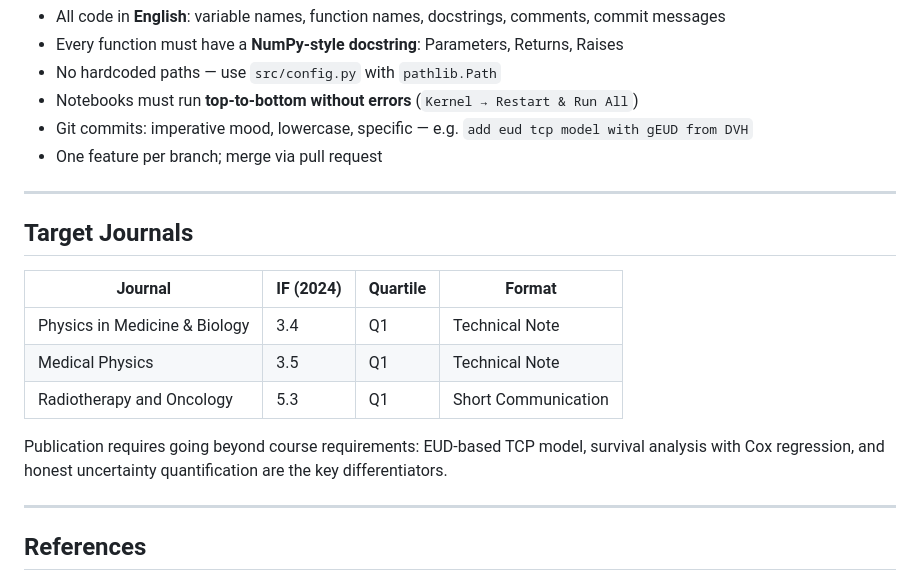
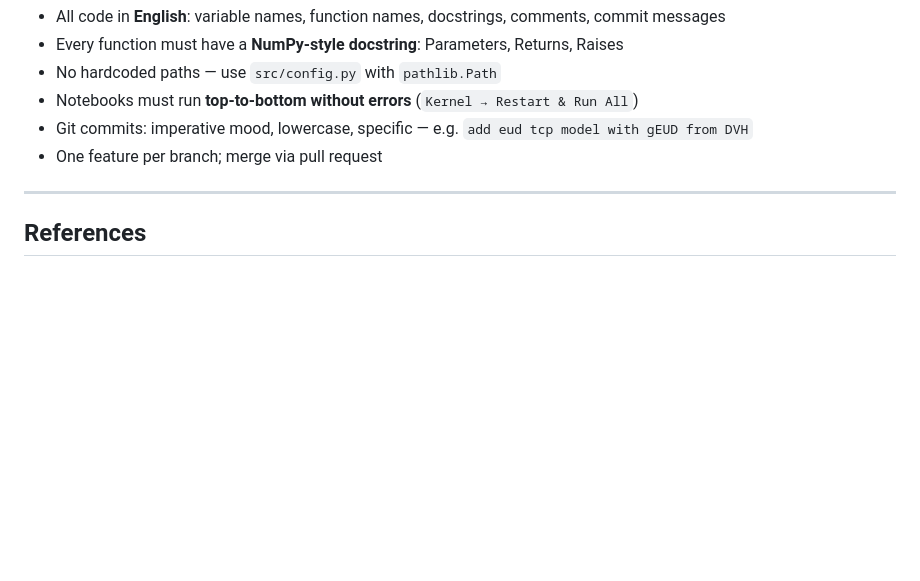
Before and after one commit to DmitriiZakharenko/tcp-modeling-gbm, a Markdown page: PROJECT_PLAN.md, the part around the change. Drawn GitHub-style; blank space fills up the shorter version.

Commit message:
remove target journals section from project plan

```diff
--- a/PROJECT_PLAN.md
+++ b/PROJECT_PLAN.md
@@ -158,18 +158,6 @@ Detailed task breakdown with status tracking: see `TASKS.md`.
 
 ---
 
-## Target Journals
-
-| Journal | IF (2024) | Quartile | Format |
-|---|---|---|---|
-| Physics in Medicine & Biology | 3.4 | Q1 | Technical Note |
-| Medical Physics | 3.5 | Q1 | Technical Note |
-| Radiotherapy and Oncology | 5.3 | Q1 | Short Communication |
-
-Publication requires going beyond course requirements: EUD-based TCP model, survival analysis with Cox regression, and honest uncertainty quantification are the key differentiators.
-
----
-
 ## References
 
 Okunieff, P., Morgan, D., Niemierko, A., & Suit, H. D. (1995). Radiation dose-response of human tumors. *IJROBP*, 32(4), 1227–1237.
```
